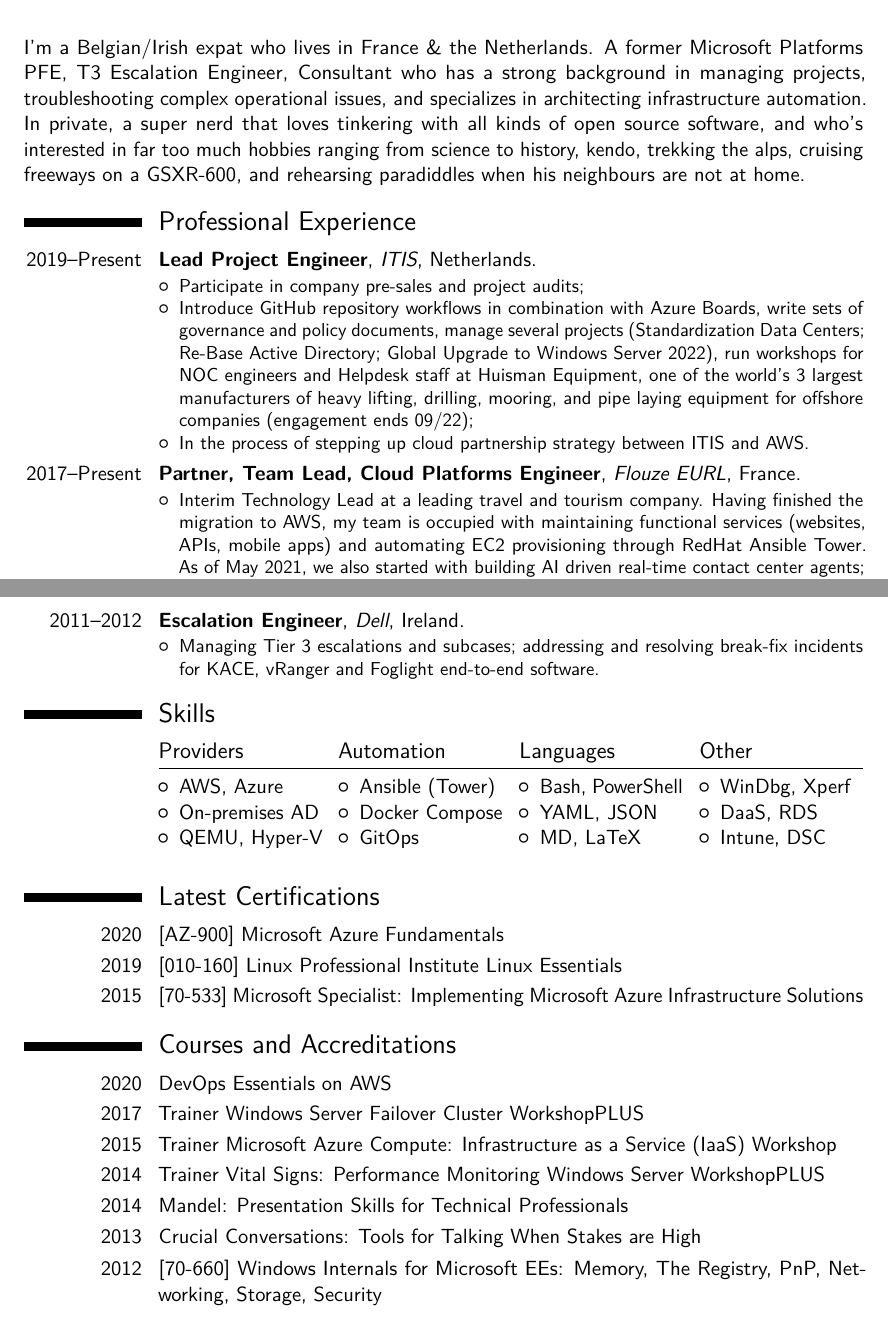
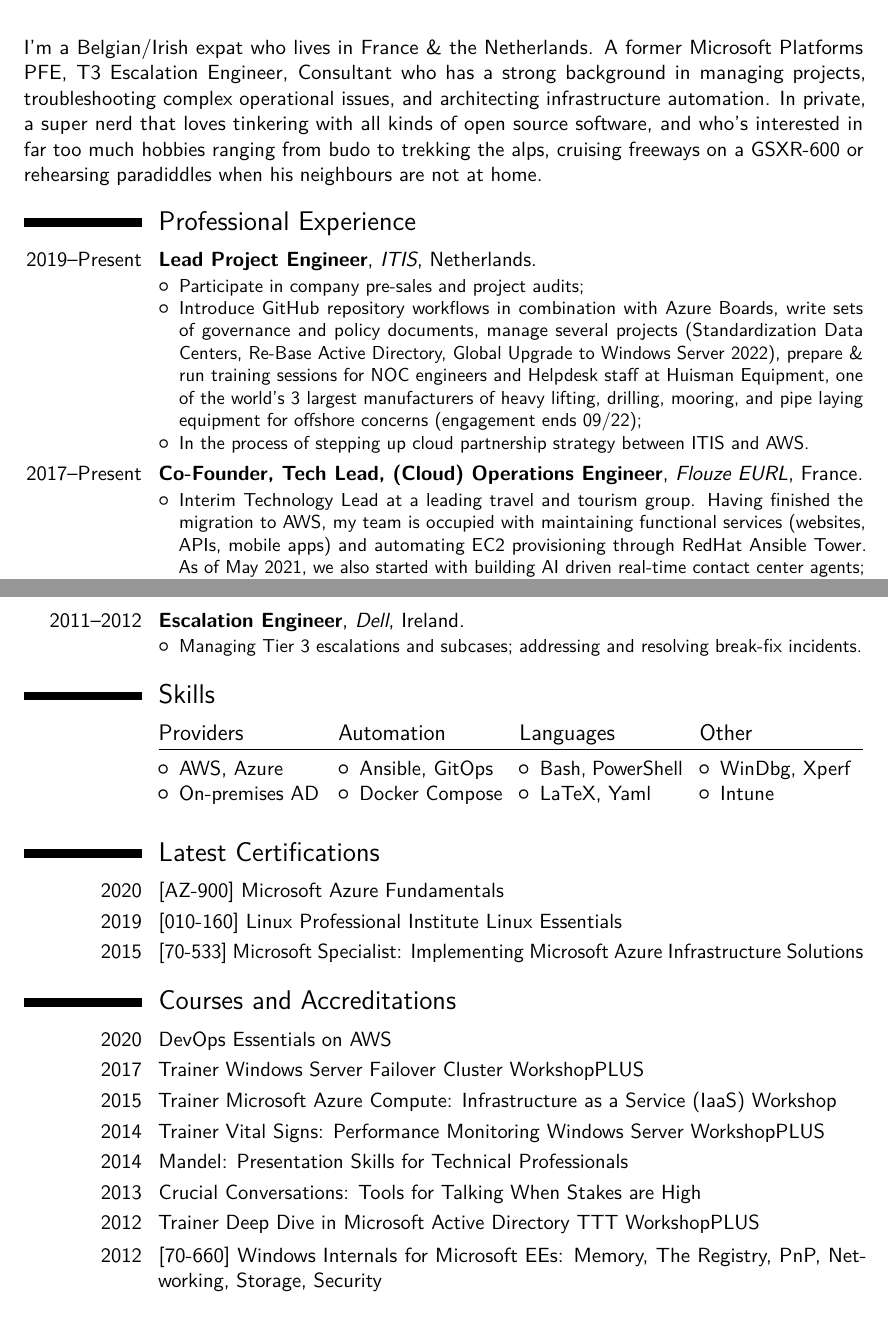
Before and after one commit to lgeurts/resume, a LaTeX CV (main.tex): two parts of pages 1 and 2 of 2, joined at a grey line, cut so that both start at the same text. The pictures show the PDF file Moderncv Resume Luc Geurts (US).pdf that the author committed with the source.

Commit message:
Add files via upload

```diff
--- a/main.tex
+++ b/main.tex
@@ -56,18 +56,18 @@
 %-----       resume       ---------------------------------------------------------
 \makecvtitle
 
-I'm a Belgian/Irish expat who lives in France \& the Netherlands. A former Microsoft Platforms PFE, T3 Escalation Engineer, Consultant who has a strong background in managing projects, troubleshooting complex operational issues, and specializes in architecting infrastructure automation. In private, a super nerd that loves tinkering with all kinds of open source software, and who's interested in far too much hobbies ranging from science to history, kendo, trekking the alps, cruising freeways on a GSXR-600, and rehearsing paradiddles when his neighbours are not at home.
+I'm a Belgian/Irish expat who lives in France \& the Netherlands. A former Microsoft Platforms PFE, T3 Escalation Engineer, Consultant who has a strong background in managing projects, troubleshooting complex operational issues, and architecting infrastructure automation. In private, a super nerd that loves tinkering with all kinds of open source software, and who's interested in far too much hobbies ranging from budo to trekking the alps, cruising freeways on a GSXR-600 or rehearsing paradiddles when his neighbours are not at home.
 
 \section{Professional Experience}
 \cventry{2019--Present}{Lead Project Engineer}{ITIS}{Netherlands}{}{\newline{}%
 \begin{itemize}%
 \item Participate in company pre-sales and project audits;
-\item Introduce GitHub repository workflows in combination with Azure Boards, write sets of governance and policy documents, manage several projects (Standardization Data Centers; Re-Base Active Directory; Global Upgrade  to Windows Server 2022), run workshops for NOC engineers and Helpdesk staff at Huisman Equipment, one of the world's 3 largest manufacturers of heavy lifting, drilling, mooring, and pipe laying equipment for offshore companies (engagement ends 09/22);
+\item Introduce GitHub repository workflows in combination with Azure Boards, write sets of governance and policy documents, manage several projects (Standardization Data Centers, Re-Base Active Directory, Global Upgrade  to Windows Server 2022), prepare \& run training sessions for NOC engineers and Helpdesk staff at Huisman Equipment, one of the world's 3 largest manufacturers of heavy lifting, drilling, mooring, and pipe laying equipment for offshore concerns (engagement ends 09/22);
 \item In the process of stepping up cloud partnership strategy between ITIS and AWS.
 \end{itemize}}
-\cventry{2017--Present}{Partner, Team Lead, Cloud Platforms Engineer}{Flouze EURL}{France}{}{\newline{}%
+\cventry{2017--Present}{Co-Founder, Tech Lead, (Cloud) Operations Engineer}{Flouze EURL}{France}{}{\newline{}%
 \begin{itemize}%
-\item Interim Technology Lead at a leading travel and tourism company. Having finished the migration to AWS, my team is occupied with maintaining functional services (websites, APIs, mobile apps) and automating EC2 provisioning through RedHat Ansible Tower.
+\item Interim Technology Lead at a leading travel and tourism group. Having finished the migration to AWS, my team is occupied with maintaining functional services (websites, APIs, mobile apps) and automating EC2 provisioning through RedHat Ansible Tower.
 \linebreak As of May 2021, we also started with building AI driven real-time contact center agents;
 \item Manage the migration of a financial apps cluster at Le Crédit Lyonnais (finished 06/18);
 \item Maintain a predominantly Microsoft \& Apple based infrastructure at a school for at-risk children. This is a voluntary job (FACE aka Fondation Agir Contre l'Exclusion);
@@ -84,15 +84,15 @@
 \end{itemize}}
 \cventry{2011--2012}{Escalation Engineer}{Dell}{Ireland}{}{\newline{}%
 \begin{itemize}%
-\item Managing Tier 3 escalations and subcases; addressing and resolving break-fix incidents for KACE, vRanger and Foglight end-to-end software.
+\item Managing Tier 3 escalations and subcases; addressing and resolving break-fix incidents.
 \end{itemize}}
 
 \section{Skills}
 \begin{cvcolumns}
- \cvcolumn{Providers}{\begin{itemize}\item AWS, Azure\item On-premises AD\item QEMU, Hyper-V\end{itemize}}
- \cvcolumn{Automation}{\begin{itemize}\item Ansible (Tower)\item Docker Compose\item GitOps\end{itemize}}
- \cvcolumn{Languages}{\begin{itemize}\item Bash, PowerShell\item YAML, JSON\item MD, LaTeX\end{itemize}}
- \cvcolumn{Other}{\begin{itemize}\item WinDbg, Xperf\item DaaS, RDS\item Intune, DSC\end{itemize}}
+ \cvcolumn{Providers}{\begin{itemize}\item AWS, Azure\item On-premises AD\end{itemize}}
+ \cvcolumn{Automation}{\begin{itemize}\item Ansible, GitOps\item Docker Compose\end{itemize}}
+ \cvcolumn{Languages}{\begin{itemize}\item Bash, PowerShell\item LaTeX, Yaml\end{itemize}}
+ \cvcolumn{Other}{\begin{itemize}\item WinDbg, Xperf\item Intune\end{itemize}}
 \end{cvcolumns}
 
 \section{Latest Certifications}
@@ -107,6 +107,7 @@
 \cvitem{2014}{Trainer Vital Signs: Performance Monitoring Windows Server WorkshopPLUS}{}
 \cvitem{2014}{Mandel: Presentation Skills for Technical Professionals}{}
 \cvitem{2013}{Crucial Conversations: Tools for Talking When Stakes are High}{}
+\cvitem{2012}{Trainer Deep Dive in Microsoft Active Directory TTT WorkshopPLUS}{}
 \cvitem{2012}{[70-660] Windows Internals for Microsoft EEs: Memory, The Registry, PnP, Networking, Storage, Security}{}
 
 \section{Honors \& Awards}
```
Also changed, not shown: Moderncv Resume Luc Geurts (US).pdf.
